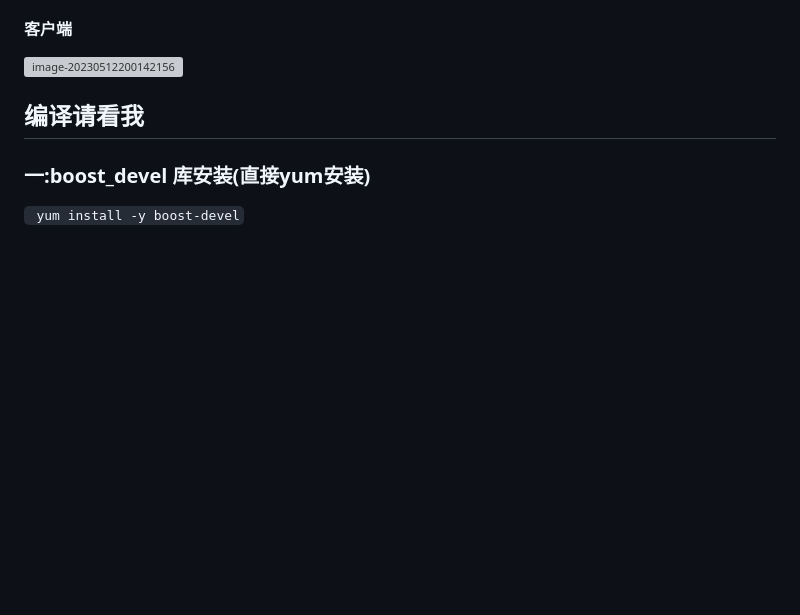
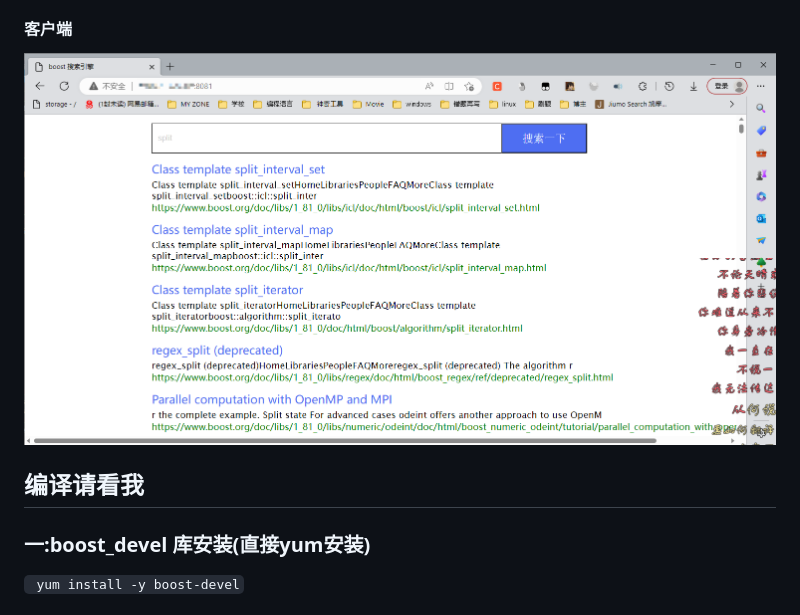
Before and after one commit to YellowSkate/BoostSearcher, a Markdown page: README.md, the part around the change printed below. Rendered like a GitHub page; pictures changed too: readme.assets/image-20230512200142156-16838934032351-16838934290688.png (added); blank space fills up the shorter version; grey boxes are pictures that could not be loaded.

```diff
--- a/README.md
+++ b/README.md
@@ -6,7 +6,7 @@
 
 #### 客户端
 
-![image-20230512200142156](readme.assets/image-20230512200142156.png)
+![image-20230512200142156](readme.assets/image-20230512200142156-16838934032351-16838934290688.png)
 
 ## 编译请看我
 
```
Also changed, not shown: other parts of README.md (+3 -3 lines), readme.assets/image-20230512193517359-16838934263096.png (added), readme.assets/image-20230512194823762.png (added), readme.assets/image-20230512195513517.png (added), readme.assets/image-20230512195951195.png (added).
